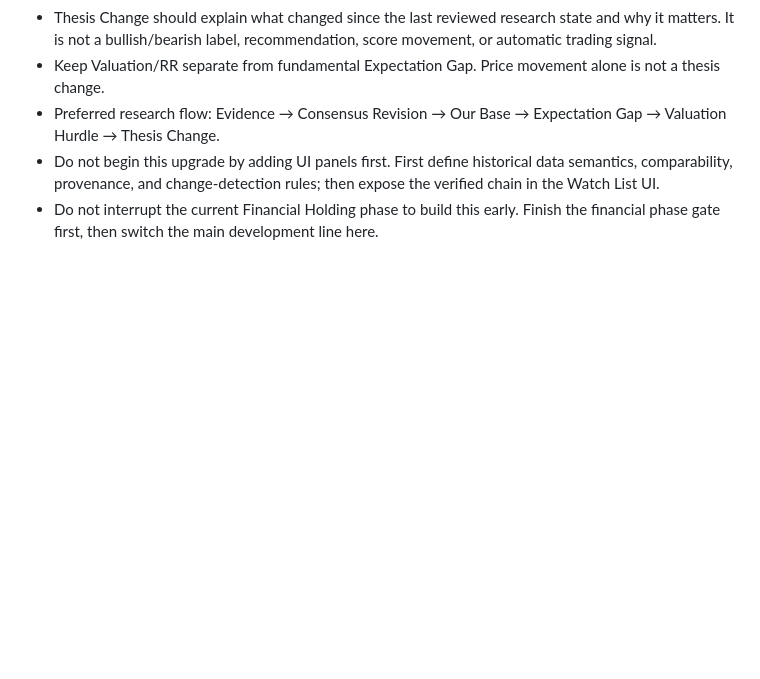
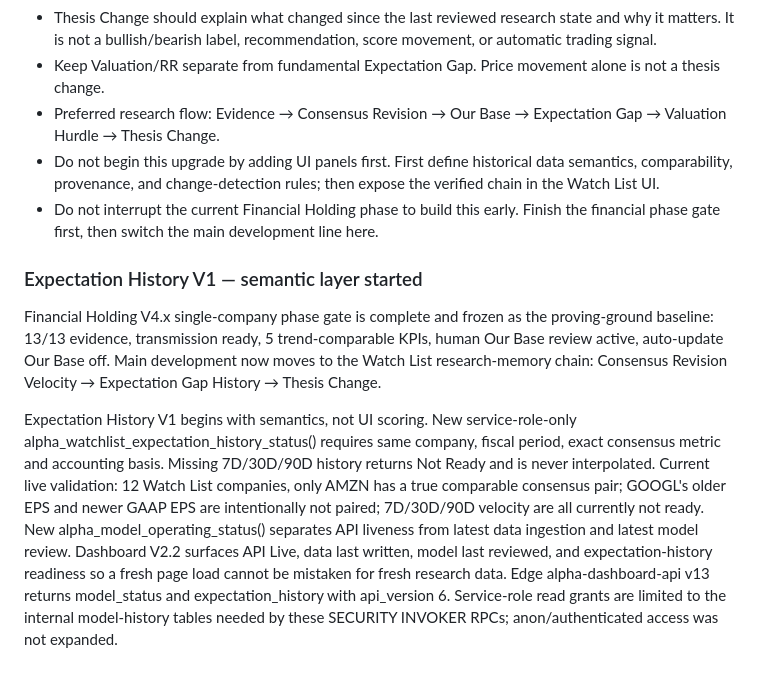
Before and after one commit to kenny17go/alpha-model, a Markdown page: AGENTS.md, the part around the change. Drawn GitHub-style; blank space fills up the shorter version.

Commit message:
Document expectation history semantic layer

```diff
--- a/AGENTS.md
+++ b/AGENTS.md
@@ -506,3 +506,10 @@ Scope and guardrails:
 - Preferred research flow: Evidence → Consensus Revision → Our Base → Expectation Gap → Valuation Hurdle → Thesis Change.
 - Do not begin this upgrade by adding UI panels first. First define historical data semantics, comparability, provenance, and change-detection rules; then expose the verified chain in the Watch List UI.
 - Do not interrupt the current Financial Holding phase to build this early. Finish the financial phase gate first, then switch the main development line here.
+
+
+### Expectation History V1 — semantic layer started
+
+Financial Holding V4.x single-company phase gate is complete and frozen as the proving-ground baseline: 13/13 evidence, transmission ready, 5 trend-comparable KPIs, human Our Base review active, auto-update Our Base off. Main development now moves to the Watch List research-memory chain: Consensus Revision Velocity → Expectation Gap History → Thesis Change.
+
+Expectation History V1 begins with semantics, not UI scoring. New service-role-only alpha_watchlist_expectation_history_status() requires same company, fiscal period, exact consensus metric and accounting basis. Missing 7D/30D/90D history returns Not Ready and is never interpolated. Current live validation: 12 Watch List companies, only AMZN has a true comparable consensus pair; GOOGL's older EPS and newer GAAP EPS are intentionally not paired; 7D/30D/90D velocity are all currently not ready. New alpha_model_operating_status() separates API liveness from latest data ingestion and latest model review. Dashboard V2.2 surfaces API Live, data last written, model last reviewed, and expectation-history readiness so a fresh page load cannot be mistaken for fresh research data. Edge alpha-dashboard-api v13 returns model_status and expectation_history with api_version 6. Service-role read grants are limited to the internal model-history tables needed by these SECURITY INVOKER RPCs; anon/authenticated access was not expanded.
```
